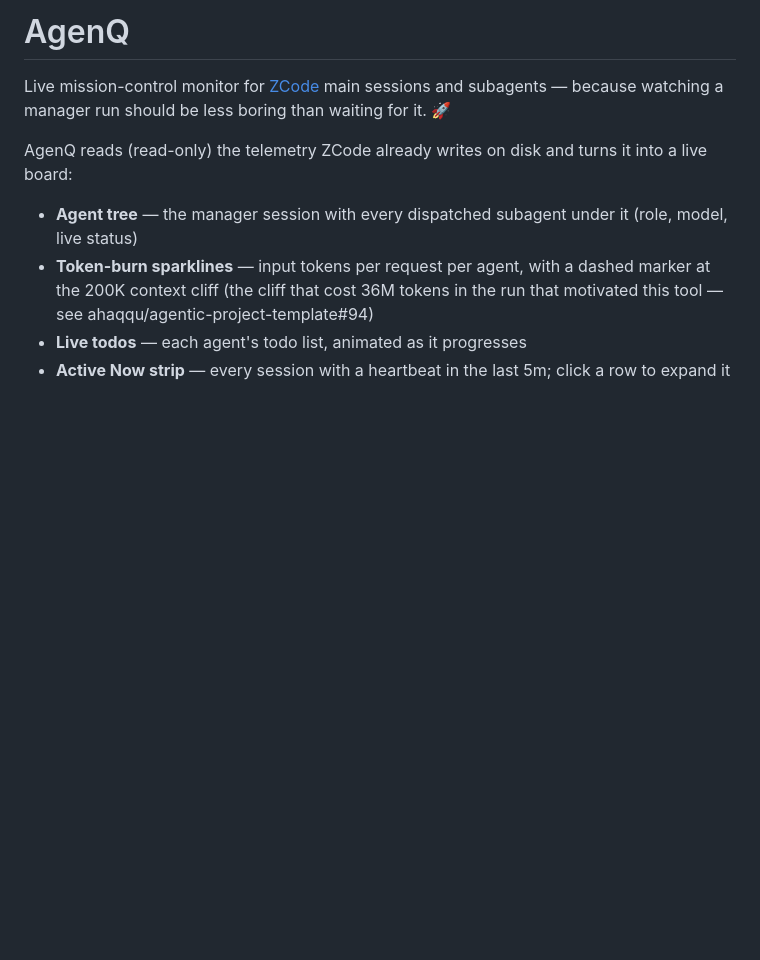
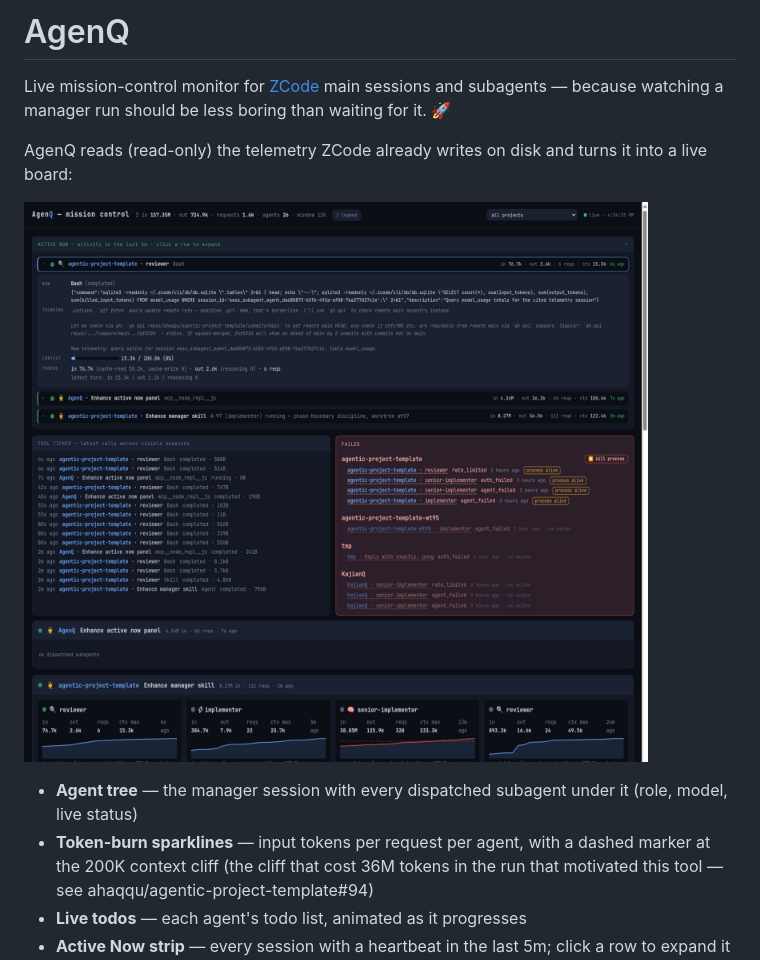
Before and after one commit to ahaqqu/AgenQ, a Markdown page: README.md, the part around the change. Rendered like a GitHub page; pictures changed too: docs/screenshot.png (added); blank space fills up the shorter version.

Commit message:
readme: embed board screenshot (#7)

```diff
--- a/README.md
+++ b/README.md
@@ -3,6 +3,8 @@
 Live mission-control monitor for [ZCode](https://github.com/ahaqqu) main sessions and subagents — because watching a manager run should be less boring than waiting for it. 🚀
 
 AgenQ reads (read-only) the telemetry ZCode already writes on disk and turns it into a live board:
+
+![AgenQ mission control — an ACTIVE NOW row expanded into its live detail panel](docs/screenshot.png)
 
 - **Agent tree** — the manager session with every dispatched subagent under it (role, model, live status)
 - **Token-burn sparklines** — input tokens per request per agent, with a dashed marker at the 200K context cliff (the cliff that cost 36M tokens in the run that motivated this tool — see ahaqqu/agentic-project-template#94)
```
